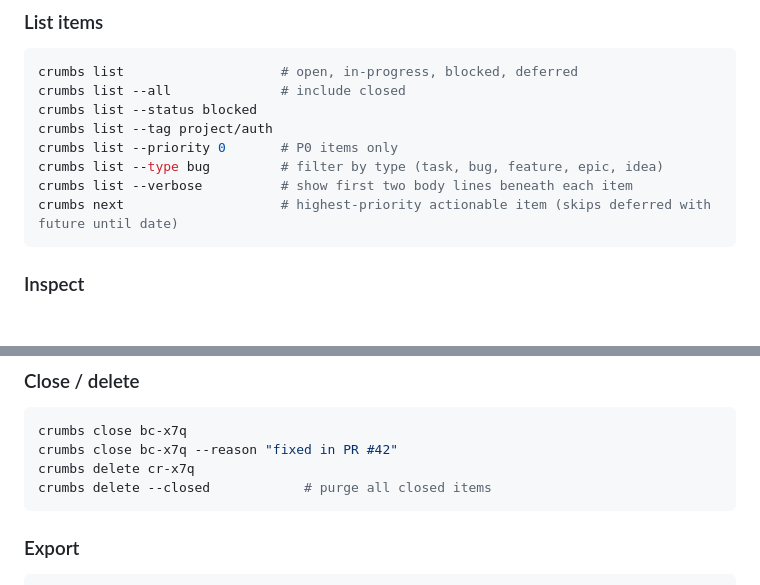
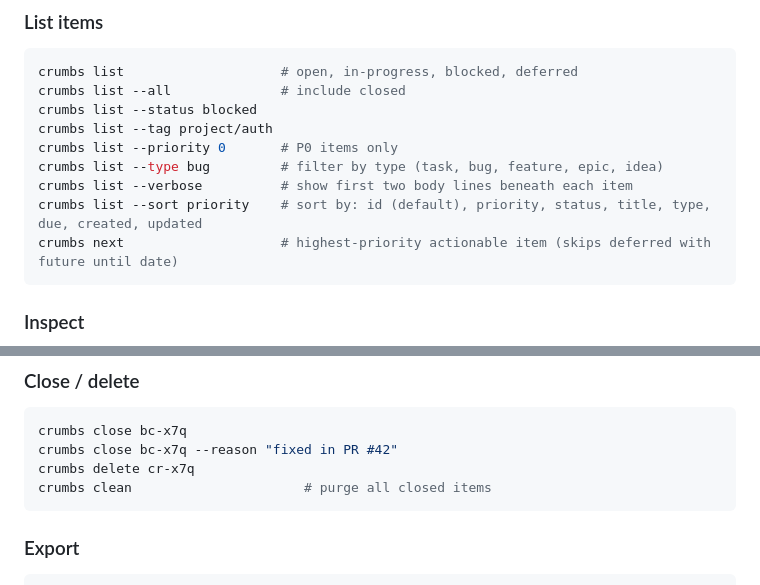
Before and after one commit to evensolberg/crumbs, a Markdown page: README.md, 2 parts joined by grey strips. Drawn GitHub-style; blank space fills up the shorter version.

````diff
--- a/README.md
+++ b/README.md
@@ -127,6 +127,7 @@ crumbs list --tag project/auth
 crumbs list --priority 0       # P0 items only
 crumbs list --type bug         # filter by type (task, bug, feature, epic, idea)
 crumbs list --verbose          # show first two body lines beneath each item
+crumbs list --sort priority    # sort by: id (default), priority, status, title, type, due, created, updated
 crumbs next                    # highest-priority actionable item (skips deferred with future until date)
 ```
 
@@ -199,7 +200,7 @@ crumbs link bc-x7q blocks bc-y8r --remove    # unlink; restores open if unblocke
 crumbs close bc-x7q
 crumbs close bc-x7q --reason "fixed in PR #42"
 crumbs delete cr-x7q
-crumbs delete --closed            # purge all closed items
+crumbs clean                      # purge all closed items
 ```
 
 ### Export
````
Also changed, not shown: skills/SKILL.md (+10 -3 lines).
